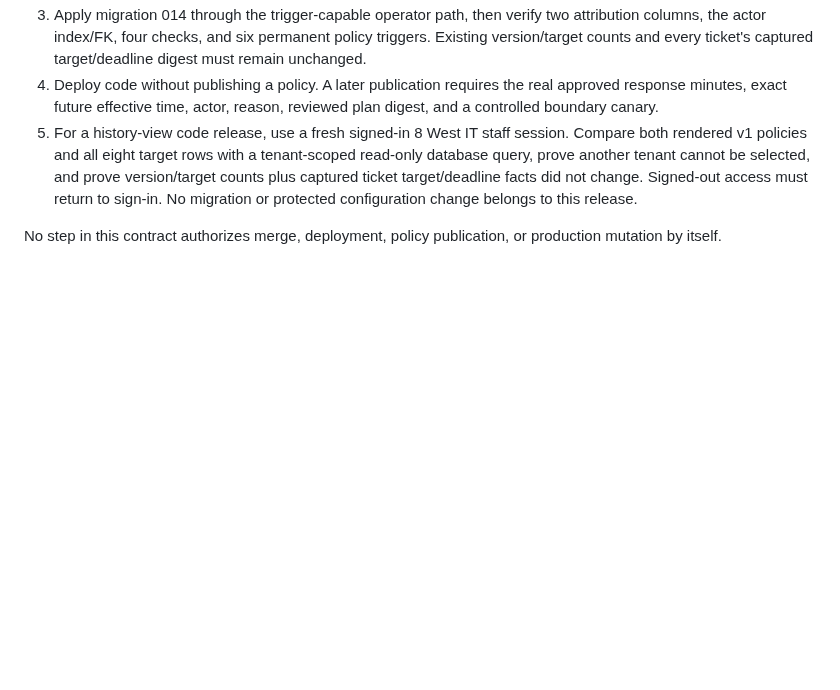
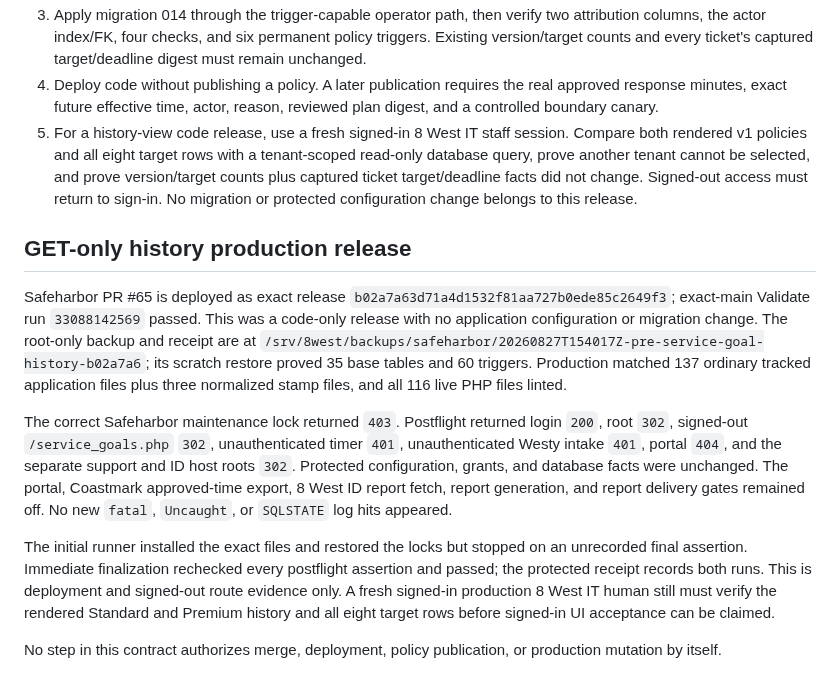
Before and after one commit to Seckcey/8_west_helpdesk, a Markdown page: docs/service-goal-policy-contract.md, the part around the change. Drawn GitHub-style; blank space fills up the shorter version.

Commit message:
Record service goal history production release

```diff
--- a/docs/service-goal-policy-contract.md
+++ b/docs/service-goal-policy-contract.md
@@ -147,5 +147,31 @@ Before deployment:
    facts did not change. Signed-out access must return to sign-in. No migration
    or protected configuration change belongs to this release.
 
+## GET-only history production release
+
+Safeharbor PR #65 is deployed as exact release
+`b02a7a63d71a4d1532f81aa727b0ede85c2649f3`; exact-main Validate run
+`33088142569` passed. This was a code-only release with no application
+configuration or migration change. The root-only backup and receipt are at
+`/srv/8west/backups/safeharbor/20260827T154017Z-pre-service-goal-history-b02a7a6`;
+its scratch restore proved 35 base tables and 60 triggers. Production matched
+137 ordinary tracked application files plus three normalized stamp files, and
+all 116 live PHP files linted.
+
+The correct Safeharbor maintenance lock returned `403`. Postflight returned
+login `200`, root `302`, signed-out `/service_goals.php` `302`, unauthenticated
+timer `401`, unauthenticated Westy intake `401`, portal `404`, and the separate
+support and ID host roots `302`. Protected configuration, grants, and database
+facts were unchanged. The portal, Coastmark approved-time export, 8 West ID
+report fetch, report generation, and report delivery gates remained off. No new
+`fatal`, `Uncaught`, or `SQLSTATE` log hits appeared.
+
+The initial runner installed the exact files and restored the locks but stopped
+on an unrecorded final assertion. Immediate finalization rechecked every
+postflight assertion and passed; the protected receipt records both runs. This
+is deployment and signed-out route evidence only. A fresh signed-in production
+8 West IT human still must verify the rendered Standard and Premium history and
+all eight target rows before signed-in UI acceptance can be claimed.
+
 No step in this contract authorizes merge, deployment, policy publication, or
 production mutation by itself.
```
Also changed, not shown: docs/where-things-stand.md (+25 -6 lines).
